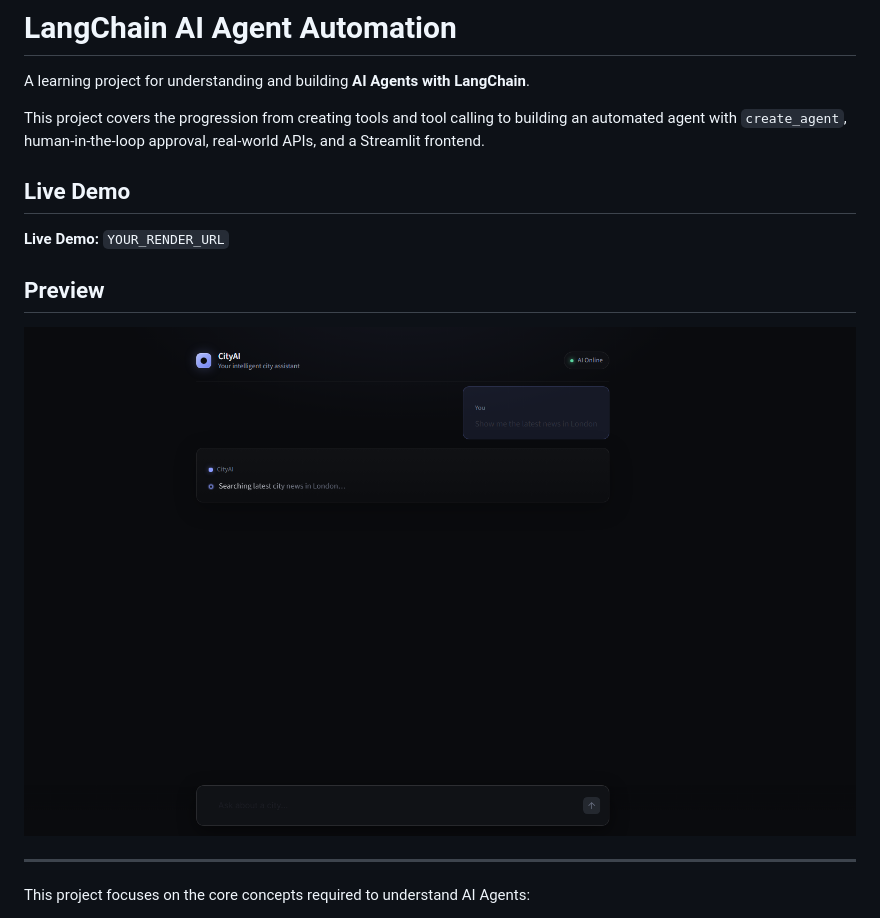
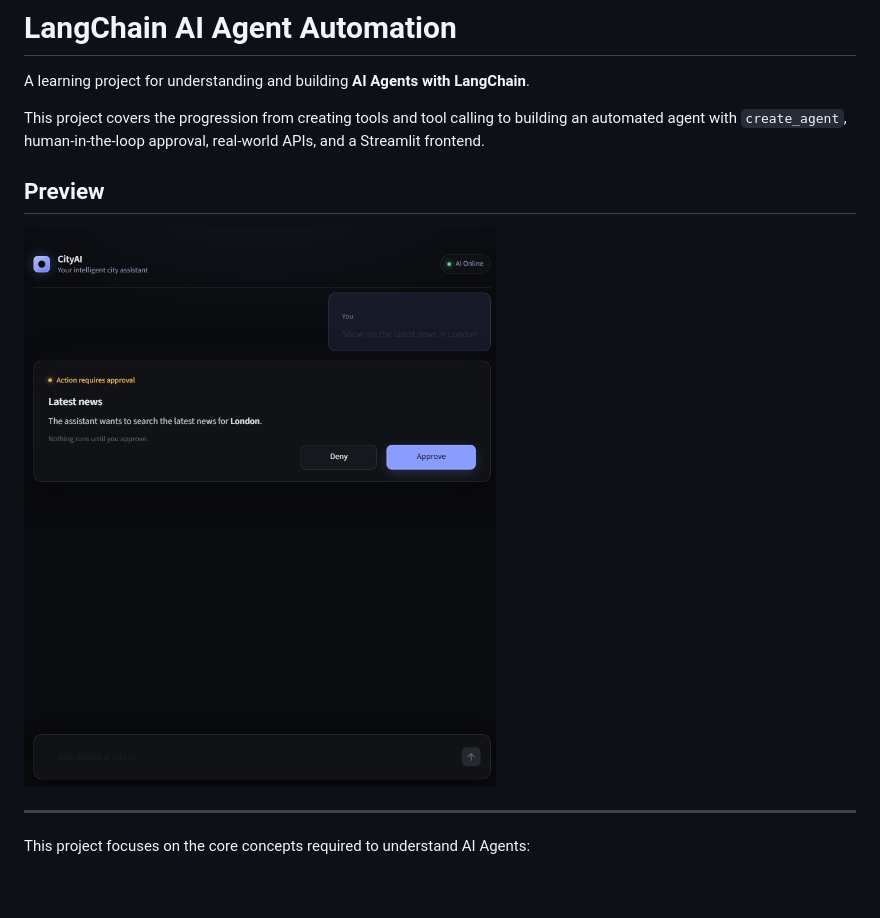
Before and after one commit to MD-ANIKS/city-ai-agent, a Markdown page: README.MD, the part around the change. GitHub-like rendering; pictures changed too: preview.png; blank space fills up the shorter version.

```diff
--- a/README.MD
+++ b/README.MD
@@ -3,10 +3,6 @@
 A learning project for understanding and building **AI Agents with LangChain**.
 
 This project covers the progression from creating tools and tool calling to building an automated agent with `create_agent`, human-in-the-loop approval, real-world APIs, and a Streamlit frontend.
-
-##  Live Demo
-
-**Live Demo:** `YOUR_RENDER_URL`
 
 
 ##  Preview
```
Also changed, not shown: 1 other file.
